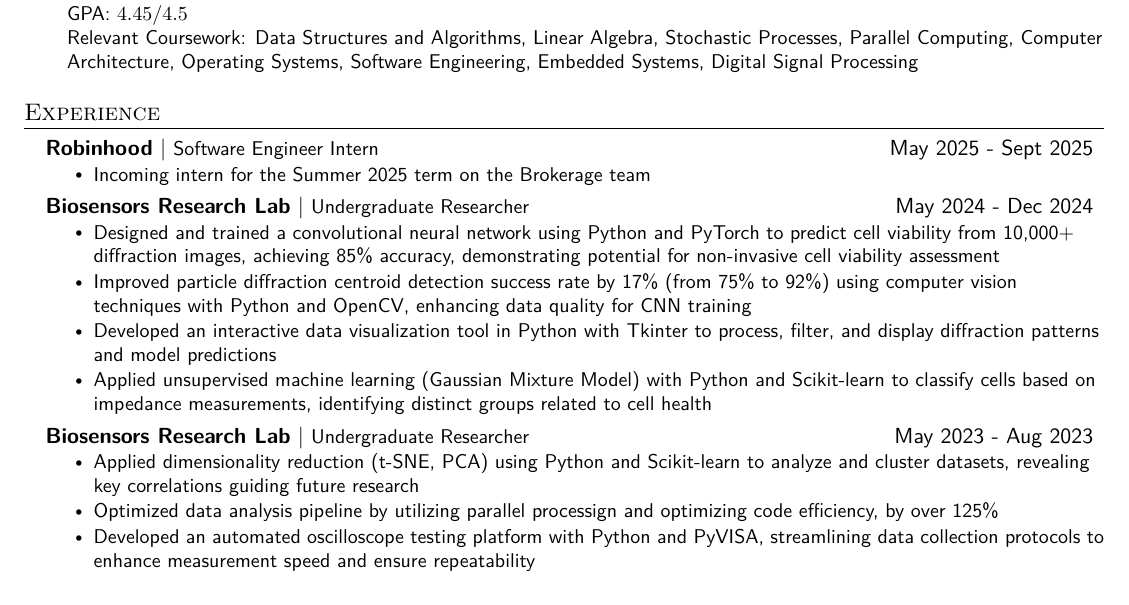
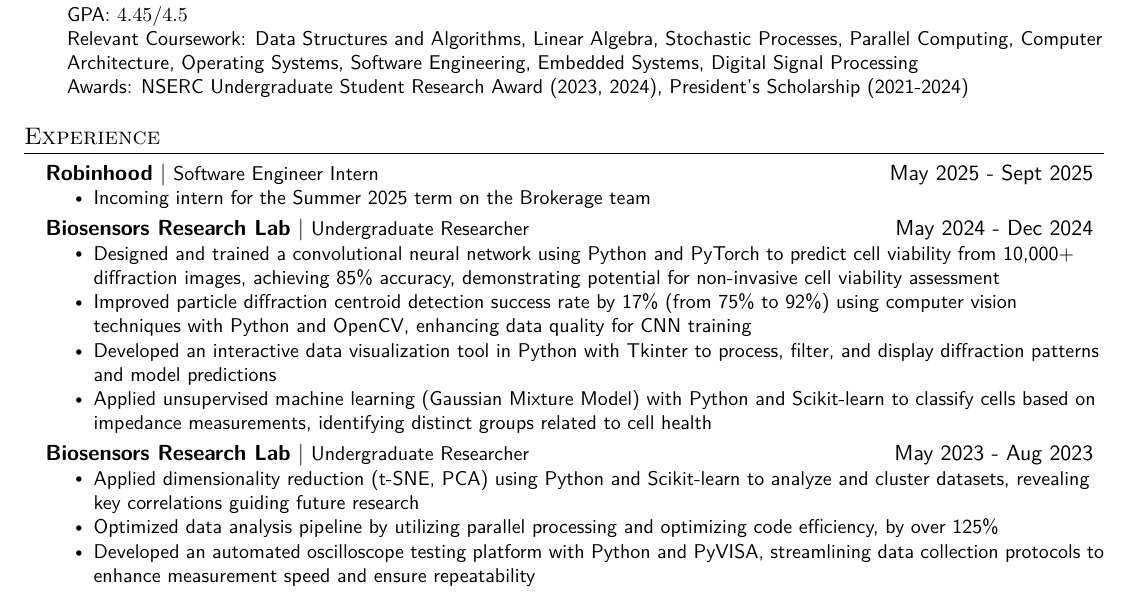
Before and after one commit to Rajdeep-Gill/Resume, a LaTeX CV (v7/Rajdeep_Gill_Resume.tex): part of the page, cut so that both start at the same text. Compiled offline with pdfLaTeX.

Commit message:
added new resumes

```diff
--- a/v7/Rajdeep_Gill_Resume.tex
+++ b/v7/Rajdeep_Gill_Resume.tex
@@ -132,6 +132,7 @@
 	\small{\item{
 	      GPA: $4.45/4.5$ \\
 	      Relevant Coursework: Data Structures and Algorithms, Linear Algebra, Stochastic Processes, Parallel Computing, Computer Architecture, Operating Systems, Software Engineering, Embedded Systems, Digital Signal Processing \\
+	      Awards: NSERC Undergraduate Student Research Award (2023, 2024), President's Scholarship (2021-2024)
 	      }}
 \end{itemize}
 \resumeSubHeadingListEnd
@@ -159,7 +160,7 @@
 \resumeExperienceHeading{Biosensors Research Lab}{Undergraduate Researcher}{May 2023 - Aug 2023}
 \resumeItemListStart
 \resumeItem{Applied dimensionality reduction (t-SNE, PCA) using Python and Scikit-learn to analyze and cluster datasets, revealing key correlations guiding future research}
-        \resumeItem{Optimized data analysis pipeline by utilizing parallel processign and optimizing code efficiency, by over 125\%}
+\resumeItem{Optimized data analysis pipeline by utilizing parallel processing and optimizing code efficiency, by over 125\%}
 \resumeItem{Developed an automated oscilloscope testing platform with Python and PyVISA, streamlining data collection protocols to enhance measurement speed and ensure repeatability}
 \resumeItemListEnd
 
```
Also changed, not shown: v7/Rajdeep_Gill_Resume.pdf. Lines whose indentation alone changed are shown as unchanged.
